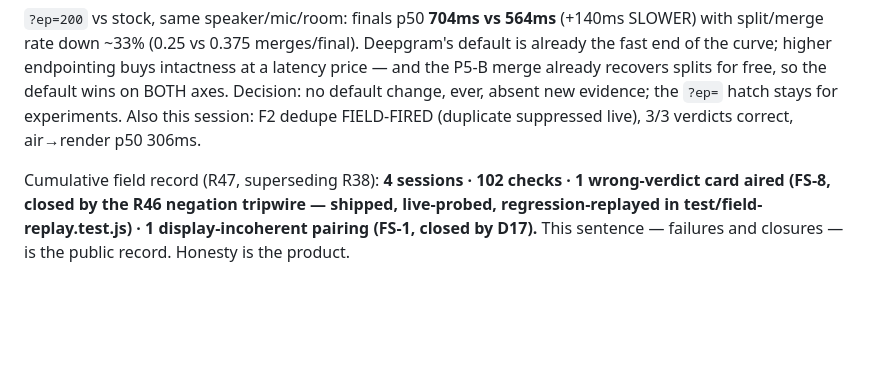
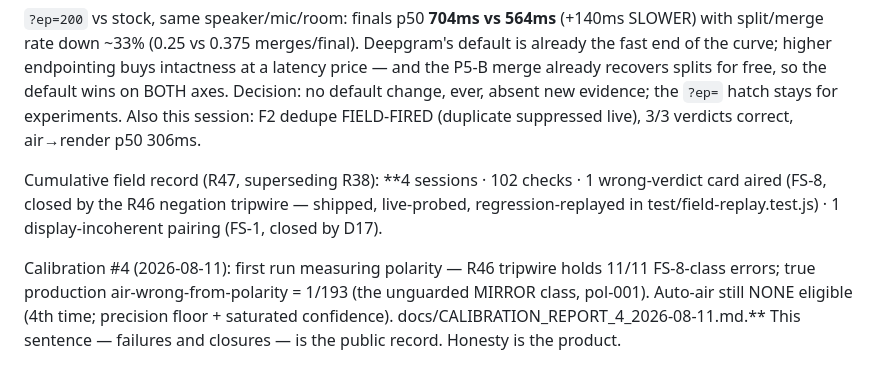
Before and after one commit to jordanpeele/footnote, a Markdown page: docs/LATENCY_LEDGER.md, the part around the change. Rendered like a GitHub page; blank space fills up the shorter version.

```diff
--- a/docs/LATENCY_LEDGER.md
+++ b/docs/LATENCY_LEDGER.md
@@ -178,5 +178,7 @@ the `?ep=` hatch stays for experiments. Also this session: F2 dedupe FIELD-FIRED
 Cumulative field record (R47, superseding R38): **4 sessions · 102 checks ·
 1 wrong-verdict card aired (FS-8, closed by the R46 negation tripwire — shipped,
 live-probed, regression-replayed in test/field-replay.test.js) · 1 display-incoherent
-pairing (FS-1, closed by D17).** This sentence — failures and closures — is the public
+pairing (FS-1, closed by D17).
+
+Calibration #4 (2026-08-11): first run measuring polarity — R46 tripwire holds 11/11 FS-8-class errors; true production air-wrong-from-polarity = 1/193 (the unguarded MIRROR class, pol-001). Auto-air still NONE eligible (4th time; precision floor + saturated confidence). docs/CALIBRATION_REPORT_4_2026-08-11.md.** This sentence — failures and closures — is the public
 record. Honesty is the product.
```
Also changed, not shown: docs/CALIBRATION_REPORT_4_2026-08-11.md (added, +62 -0 lines).
